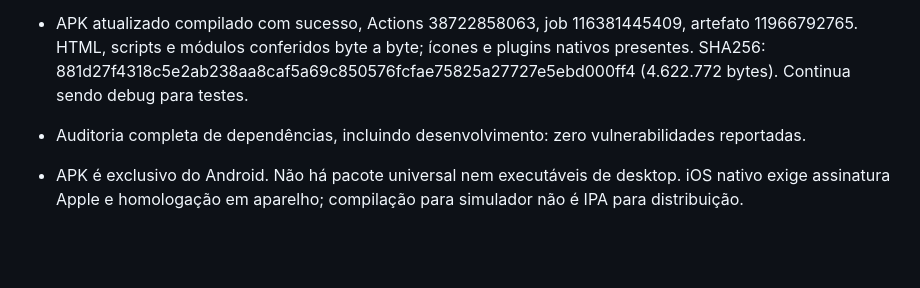
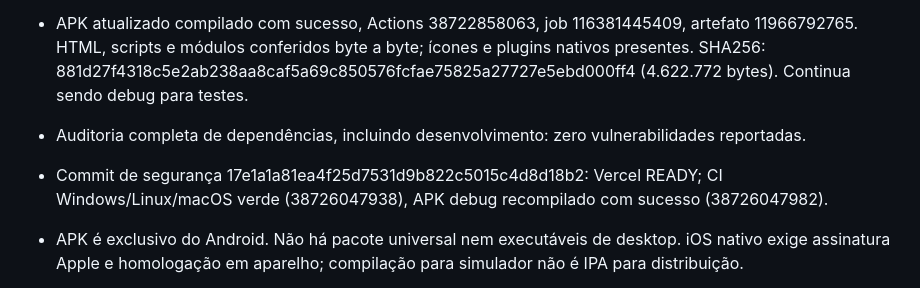
Before and after one commit to papaiemamaesexshopfortal-coder/meu-financeiro-pessoal, a Markdown page: docs/RELEASE_READINESS.md, the part around the change. GitHub-like rendering; blank space fills up the shorter version.

Commit message:
Record completed security validation checks

```diff
--- a/docs/RELEASE_READINESS.md
+++ b/docs/RELEASE_READINESS.md
@@ -20,6 +20,7 @@
 - iOS compilado com sucesso no Xcode 26.3, Actions 38722858028; artefato de simulador 11966852593. iPhone/iPad, plugins Filesystem/Share, ícone e manifesto de privacidade preparados. Não foi executado em aparelho físico.
 - APK atualizado compilado com sucesso, Actions 38722858063, job 116381445409, artefato 11966792765. HTML, scripts e módulos conferidos byte a byte; ícones e plugins nativos presentes. SHA256: 881d27f4318c5e2ab238aa8caf5a69c850576fcfae75825a27727e5ebd000ff4 (4.622.772 bytes). Continua sendo debug para testes.
 - Auditoria completa de dependências, incluindo desenvolvimento: zero vulnerabilidades reportadas.
+- Commit de segurança 17e1a1a81ea4f25d7531d9b822c5015c4d8d18b2: Vercel READY; CI Windows/Linux/macOS verde (38726047938), APK debug recompilado com sucesso (38726047982).
 - APK é exclusivo do Android. Não há pacote universal nem executáveis de desktop. iOS nativo exige assinatura Apple e homologação em aparelho; compilação para simulador não é IPA para distribuição.
 
 
```
